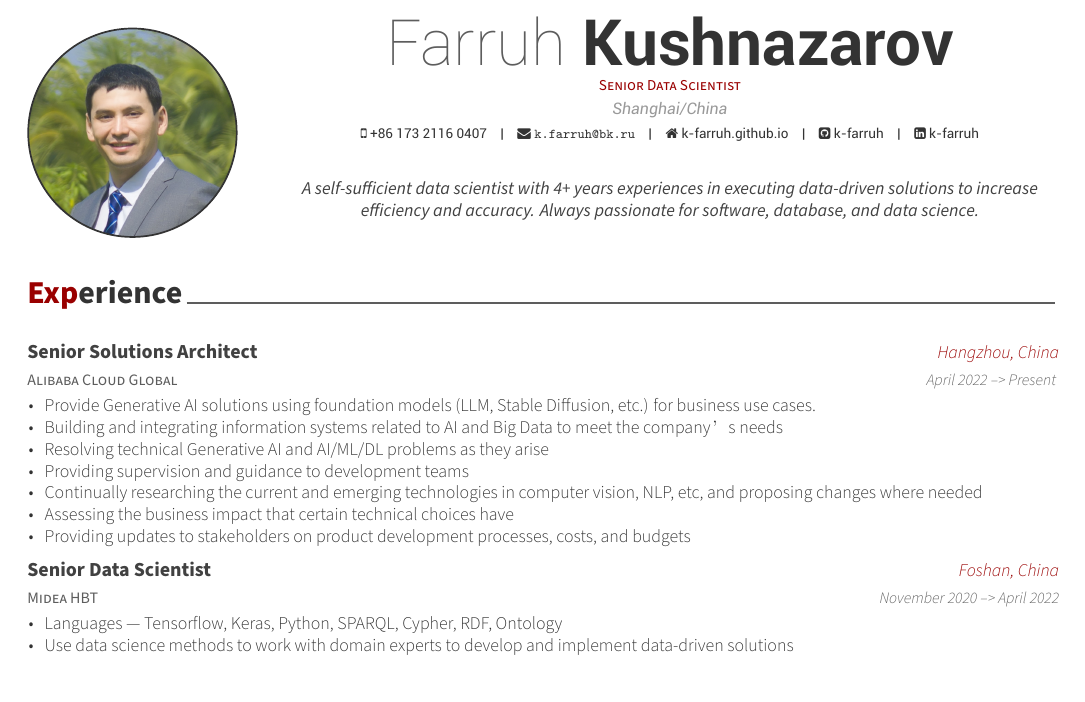
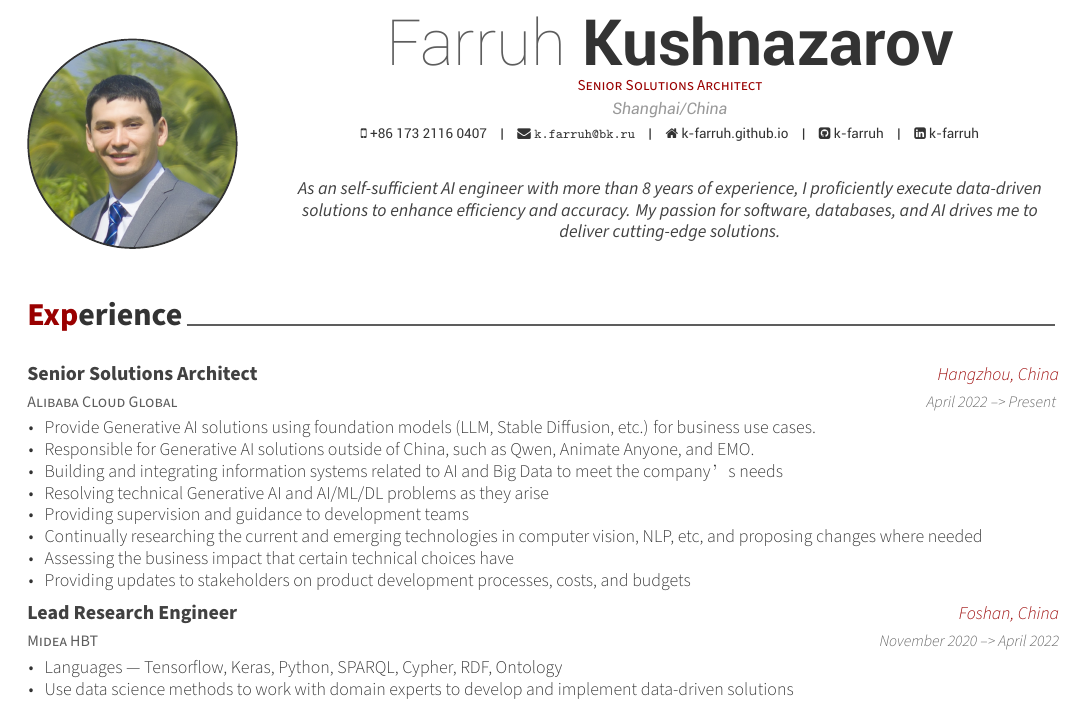
Before and after one commit to k-farruh/rmd_cv, an R Markdown document (CV_DS/CV_DS_Kushnazarov.Rmd): part of page 1 of 2, cut so that both start at the same text. The pictures show the output file CV_DS/CV_DS_Kushnazarov.pdf that the author committed with the source.

Commit message:
update CV

````diff
--- a/CV_DS/CV_DS_Kushnazarov.Rmd
+++ b/CV_DS/CV_DS_Kushnazarov.Rmd
@@ -1,24 +1,26 @@
 ---
 name: Farruh
 surname: Kushnazarov
-position: "Senior Data Scientist"
+position: "Senior Solutions Architect"
 address: "Shanghai/China"
 profilepic: "./../input/img/cropped.jpg"
+email: "k.farruh@bk.ru"
 phone: "+86 173 2116 0407"
-email: "k.farruh@bk.ru"
 www: "k-farruh.github.io"
 github: k-farruh
 linkedin: k-farruh
 # orcid: 0000-0003-0347-6234
 date: "`r format(Sys.time(), '%B %Y')`"
 headcolor: 990000
-aboutme: "A self-sufficient data scientist with 4+ years experiences in executing data-driven solutions to increase efficiency and accuracy. Always passionate for software, database, and data science."
+aboutme: "As an self-sufficient AI engineer with more than 8 years of experience, I proficiently execute data-driven solutions to enhance efficiency and accuracy. My passion for software, databases, and AI drives me to deliver cutting-edge solutions."
+
 docname: CV
 output: vitae::awesomecv
 editor_options:
   chunk_output_type: console
 header-includes:
   - \usepackage{xeCJK}
+  - \usepackage[hidelinks]{hyperref}
 ---
 
 ```{r setup, include=FALSE}
--- a/input/data/experience.csv
+++ b/input/data/experience.csv
@@ -1,5 +1,6 @@
 title,unit,startMonth,startYear,endMonth,endYear,where,detail
 Senior Solutions Architect,Alibaba Cloud Global,April,2022,Present,NA,"Hangzhou, China","Provide Generative AI solutions using foundation models (LLM, Stable Diffusion, etc.) for business use cases."
+Senior Solutions Architect,Alibaba Cloud Global,April,2022,Present,NA,"Hangzhou, China","Responsible for Generative AI solutions outside of China, such as Qwen, Animate Anyone, and EMO."
 Senior Solutions Architect,Alibaba Cloud Global,April,2022,Present,NA,"Hangzhou, China",Building and integrating information systems related to AI and Big Data to meet the company’s needs
 Senior Solutions Architect,Alibaba Cloud Global,April,2022,Present,NA,"Hangzhou, China",Resolving technical Generative AI and AI/ML/DL problems as they arise
 Senior Solutions Architect,Alibaba Cloud Global,April,2022,Present,NA,"Hangzhou, China",Providing supervision and guidance to development teams
--- a/src/sc01_data.R
+++ b/src/sc01_data.R
@@ -94,6 +94,7 @@ if (!file.exists(file_path_experience) | is_write) {
         ~title, ~unit, ~startMonth, ~startYear, ~endMonth, ~endYear, ~where, ~detail,
         # Alibaba Cloud
         "Senior Solutions Architect", "Alibaba Cloud Global", "April", 2022, "Present", NA, "Hangzhou, China", "Provide Generative AI solutions using foundation models (LLM, Stable Diffusion, etc.) for business use cases.",
+        "Senior Solutions Architect", "Alibaba Cloud Global", "April", 2022, "Present", NA, "Hangzhou, China", "Responsible for Generative AI solutions outside of China, such as Qwen, Animate Anyone, and EMO.",
         "Senior Solutions Architect", "Alibaba Cloud Global", "April", 2022, "Present", NA, "Hangzhou, China", "Building and integrating information systems related to AI and Big Data to meet the company’s needs",
         "Senior Solutions Architect", "Alibaba Cloud Global", "April", 2022, "Present", NA, "Hangzhou, China", "Resolving technical Generative AI and AI/ML/DL problems as they arise",
         "Senior Solutions Architect", "Alibaba Cloud Global", "April", 2022, "Present", NA, "Hangzhou, China", "Providing supervision and guidance to development teams",
````
Also changed, not shown: CV_DS/CV_DS_Kushnazarov.pdf, CV_DS/CV_DS_Kushnazarov.Rmd (3 more changed lines), 2 other files.
